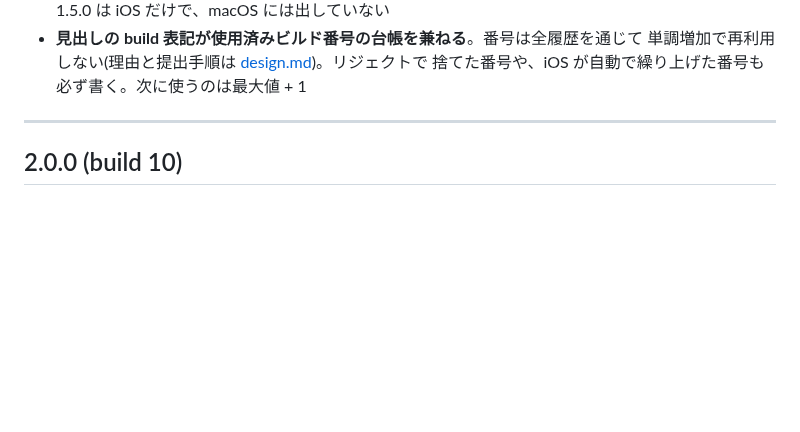
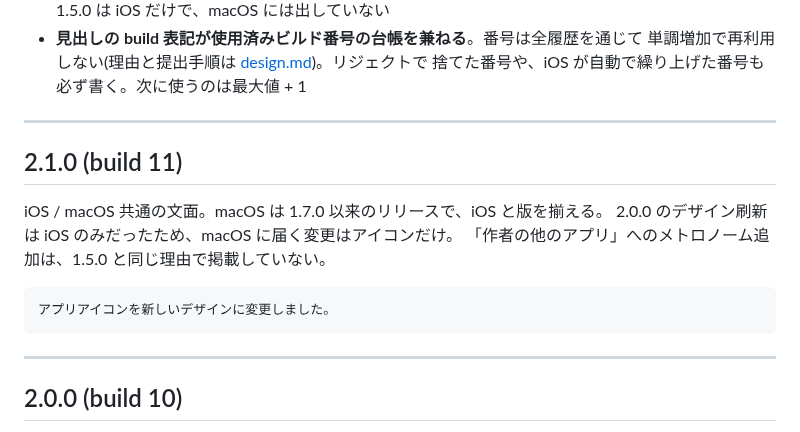
Before and after one commit to koheimikami3/eitangocho, a Markdown page: docs/release-notes.md, the part around the change. GitHub-like rendering; blank space fills up the shorter version.

Commit message:
docs: add the 2.1.0 release notes
Co-Authored-By: Claude Opus 5 <noreply@anthropic.com>

````diff
--- a/docs/release-notes.md
+++ b/docs/release-notes.md
@@ -19,6 +19,18 @@ App Store / Mac App Store の「このバージョンの新機能」に掲載し
 - **見出しの build 表記が使用済みビルド番号の台帳を兼ねる**。番号は全履歴を通じて
   単調増加で再利用しない(理由と提出手順は [design.md](design.md))。リジェクトで
   捨てた番号や、iOS が自動で繰り上げた番号も必ず書く。次に使うのは最大値 + 1
+
+---
+
+## 2.1.0 (build 11)
+
+iOS / macOS 共通の文面。macOS は 1.7.0 以来のリリースで、iOS と版を揃える。
+2.0.0 のデザイン刷新は iOS のみだったため、macOS に届く変更はアイコンだけ。
+「作者の他のアプリ」へのメトロノーム追加は、1.5.0 と同じ理由で掲載していない。
+
+```
+アプリアイコンを新しいデザインに変更しました。
+```
 
 ---
 
````
